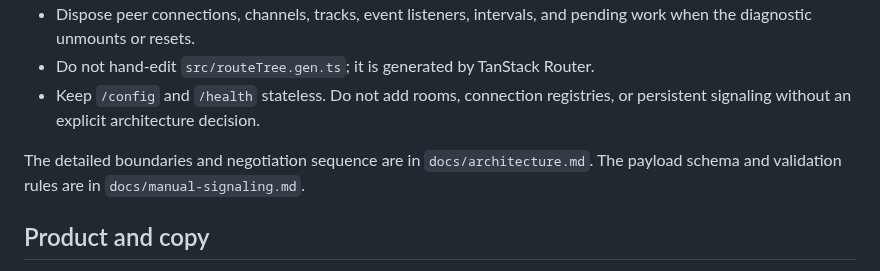
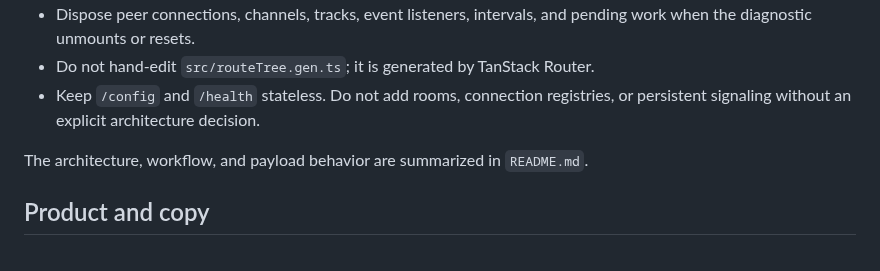
Before and after one commit to michidk/icecheck, a Markdown page: AGENTS.md, the part around the change. Rendered like a GitHub page.

```diff
--- a/AGENTS.md
+++ b/AGENTS.md
@@ -22,7 +22,7 @@ icecheck is a stateless TanStack Start SPA for manual, two-browser WebRTC diagno
 - Do not hand-edit `src/routeTree.gen.ts`; it is generated by TanStack Router.
 - Keep `/config` and `/health` stateless. Do not add rooms, connection registries, or persistent signaling without an explicit architecture decision.
 
-The detailed boundaries and negotiation sequence are in `docs/architecture.md`. The payload schema and validation rules are in `docs/manual-signaling.md`.
+The architecture, workflow, and payload behavior are summarized in `README.md`.
 
 ## Product and copy
 
```
Also changed, not shown: README.md (+9 -2 lines), docs/architecture.md (deleted, +0 -102 lines), docs/manual-signaling.md (deleted, +0 -183 lines), .github/screenshots/icecheck-desktop.png (added), .github/screenshots/icecheck-mobile.png (added), .playwright/screenshots/icecheck.png (deleted), 7 other files.
